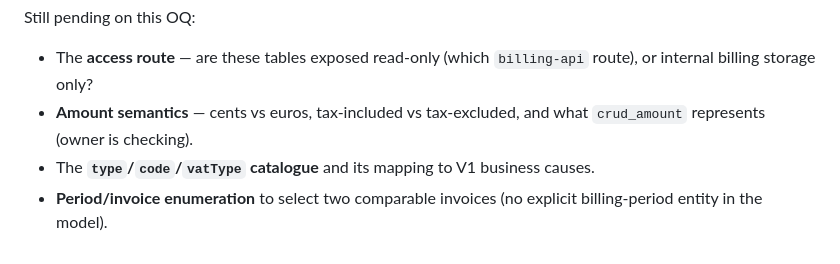
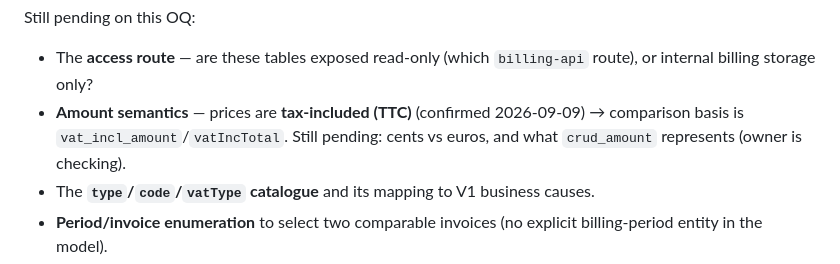
Before and after one commit to tgrimaud/V2V, a Markdown page: product-backlog/open-questions/v1-open-questions.md, the part around the change. GitHub-like rendering.

Commit message:
docs(billing): confirm BSS amounts are tax-included (TTC) — OQ-003
Prices are TTC (BSS owner, 2026-09-09) -> customer-facing comparison basis is
vat_incl_amount/vatIncTotal (aligns with invoice-extraction-json.md tax_included).
Still pending: unit (euros vs cents) and crud_amount meaning.

Co-authored-by: Cursor <cursoragent@cursor.com>

```diff
--- a/product-backlog/open-questions/v1-open-questions.md
+++ b/product-backlog/open-questions/v1-open-questions.md
@@ -97,8 +97,9 @@ Still pending on this OQ:
 
 - The **access route** — are these tables exposed read-only (which `billing-api`
   route), or internal billing storage only?
-- **Amount semantics** — cents vs euros, tax-included vs tax-excluded, and what
-  `crud_amount` represents (owner is checking).
+- **Amount semantics** — prices are **tax-included (TTC)** (confirmed 2026-09-09) →
+  comparison basis is `vat_incl_amount`/`vatIncTotal`. Still pending: cents vs euros,
+  and what `crud_amount` represents (owner is checking).
 - The **`type`/`code`/`vatType` catalogue** and its mapping to V1 business causes.
 - **Period/invoice enumeration** to select two comparable invoices (no explicit
   billing-period entity in the model).
```
Also changed, not shown: 1 other file.
